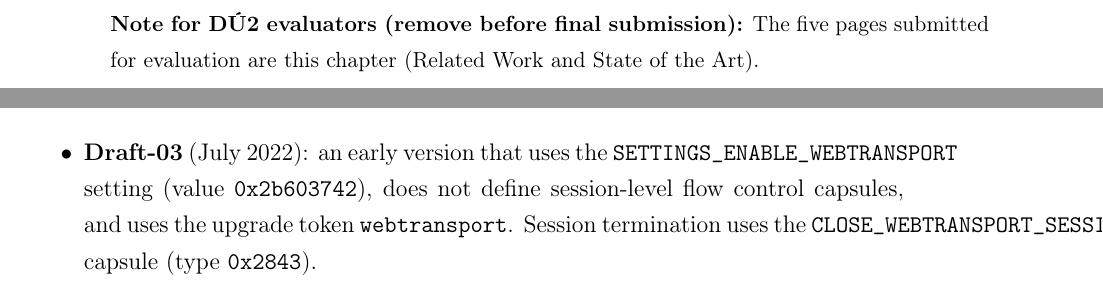
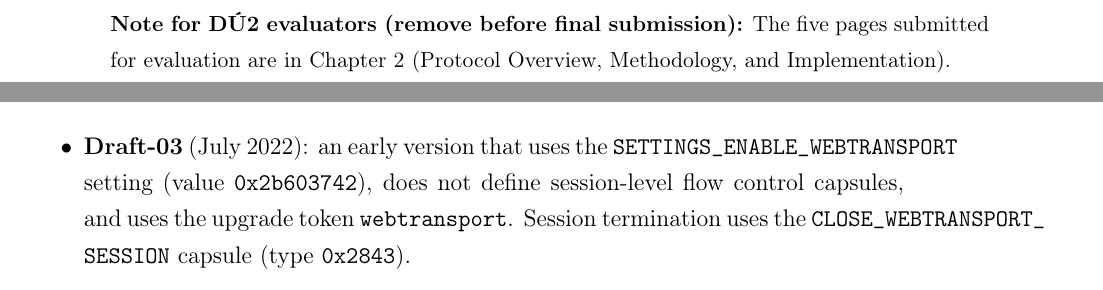
Before and after one commit to qbitroot/bachelor-thesis, a LaTeX thesis (praca/main-en.tex, which reads praca/intro.tex, praca/methodology.tex, praca/related_work.tex): two parts of pages 15 and 20 of 31 before the commit and two parts of pages 13 and 20 of 31 after it, joined at a grey line, cut so that both start at the same text. Compiled offline with pdfLaTeX.

Commit message:
line wrap

```diff
--- a/praca/intro.tex
+++ b/praca/intro.tex
@@ -1,6 +1,8 @@
 \chapter*{Introduction}
 \addcontentsline{toc}{chapter}{Introduction}
 \markboth{Introduction}{Introduction}
+
+{\small\noindent\textbf{Note for DÚ2 evaluators (remove before final submission):} The five pages submitted for evaluation are in Chapter~\ref{chap:methodology} (Protocol Overview, Methodology, and Implementation).}
 
 In this chapter we introduce the topic of protocol fuzzing, motivate the choice of WebTransport as a target, and outline the structure of the thesis.
 
--- a/praca/methodology.tex
+++ b/praca/methodology.tex
@@ -63,7 +63,7 @@ A critical property of the Capsule Protocol, specified in RFC~9297, is that \tex
 The WebTransport specification has evolved through multiple IETF drafts. Two drafts are particularly relevant to our work:
 
 \begin{itemize}
-    \item \textbf{Draft-03} (July 2022): an early version that uses the \texttt{SETTINGS\_ENABLE\_WEBTRANSPORT} setting (value \texttt{0x2b603742}), does not define session-level flow control capsules, and uses the upgrade token \texttt{webtransport}. Session termination uses the \texttt{CLOSE\_WEBTRANSPORT\_SESSION} capsule (type \texttt{0x2843}).
+    \item \textbf{Draft-03} (July 2022): an early version that uses the \texttt{SETTINGS\_ENABLE\_WEBTRANSPORT} setting (value \texttt{0x2b603742}), does not define session-level flow control capsules, and uses the upgrade token \texttt{webtransport}. Session termination uses the \texttt{CLOSE\_WEBTRANSPORT\_\allowbreak SESSION} capsule (type \texttt{0x2843}).
     \item \textbf{Draft-15} (March 2026): the latest version that uses \texttt{SETTINGS\_WT\_ENABLED}, introduces session-level flow control capsules (\texttt{WT\_MAX\_STREAMS}, \texttt{WT\_MAX\_DATA}, etc.), uses the upgrade token \texttt{webtransport-h3}, and prohibits certain capsule types (\texttt{WT\_MAX\_STREAM\_DATA}, \texttt{WT\_STREAM\_DATA\_BLOCKED}).
 \end{itemize}
 
--- a/praca/related_work.tex
+++ b/praca/related_work.tex
@@ -1,7 +1,5 @@
 \chapter{Related Work and State of the Art}
 \label{chap:related}
-
-{\small\noindent\textbf{Note for DÚ2 evaluators (remove before final submission):} The five pages submitted for evaluation are this chapter (Related Work and State of the Art).}
 
 In this chapter we describe related work in the area of protocol fuzzing and the current state of the art.
 
```
Also changed, not shown: praca/main-en.bbl (added), praca/main-en.pdf, 7 other files.
